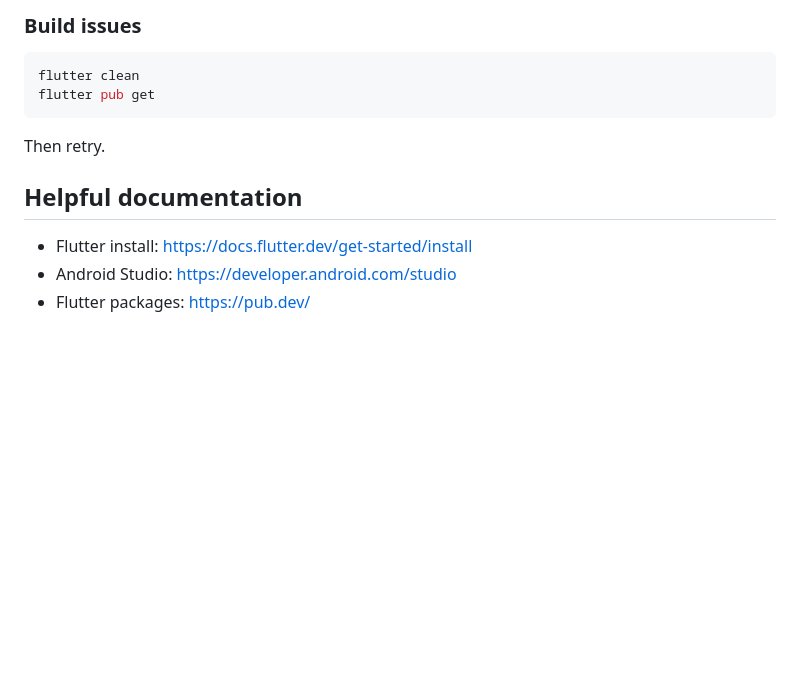
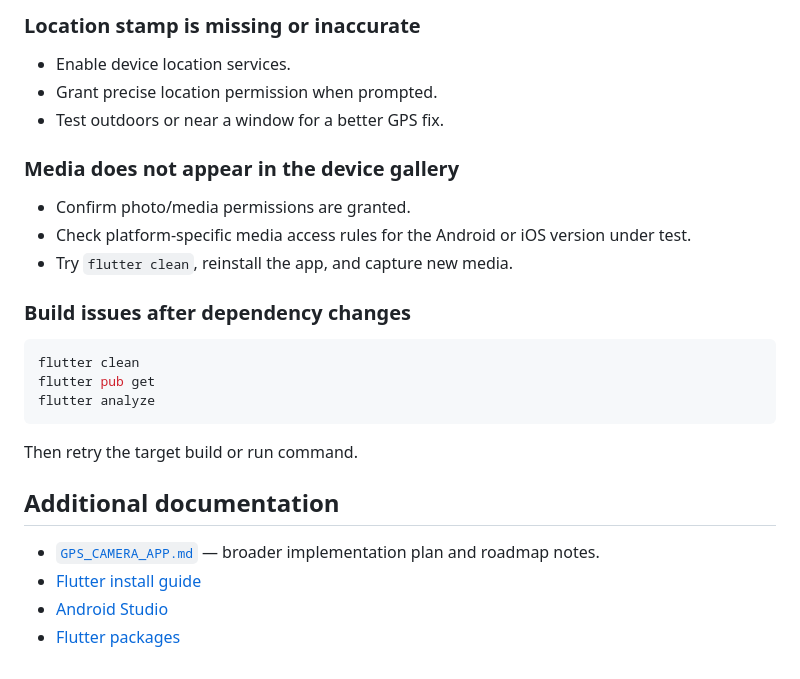
Before and after one commit to krishna3554/GPS_Camera, a Markdown page: README.md, the part around one of its changes. GitHub-like rendering; blank space fills up the shorter version.

````diff
--- a/README.md
+++ b/README.md
@@ -136,15 +135,29 @@ If `flutter` or `dart` are not recognized, install Flutter and add it to your PA
 
-### Build issues
+### Location stamp is missing or inaccurate
+
+- Enable device location services.
+- Grant precise location permission when prompted.
+- Test outdoors or near a window for a better GPS fix.
+
+### Media does not appear in the device gallery
+
+- Confirm photo/media permissions are granted.
+- Check platform-specific media access rules for the Android or iOS version under test.
+- Try `flutter clean`, reinstall the app, and capture new media.
+
+### Build issues after dependency changes
 
 ```bash
 flutter clean
 flutter pub get
+flutter analyze
 ```
 
-Then retry.
+Then retry the target build or run command.
 
-## Helpful documentation
+## Additional documentation
 
-- Flutter install: https://docs.flutter.dev/get-started/install
-- Android Studio: https://developer.android.com/studio
-- Flutter packages: https://pub.dev/
+- [`GPS_CAMERA_APP.md`](GPS_CAMERA_APP.md) — broader implementation plan and roadmap notes.
+- [Flutter install guide](https://docs.flutter.dev/get-started/install)
+- [Android Studio](https://developer.android.com/studio)
+- [Flutter packages](https://pub.dev/)
````
Also changed, not shown: other parts of README.md (+94 -95 lines).
